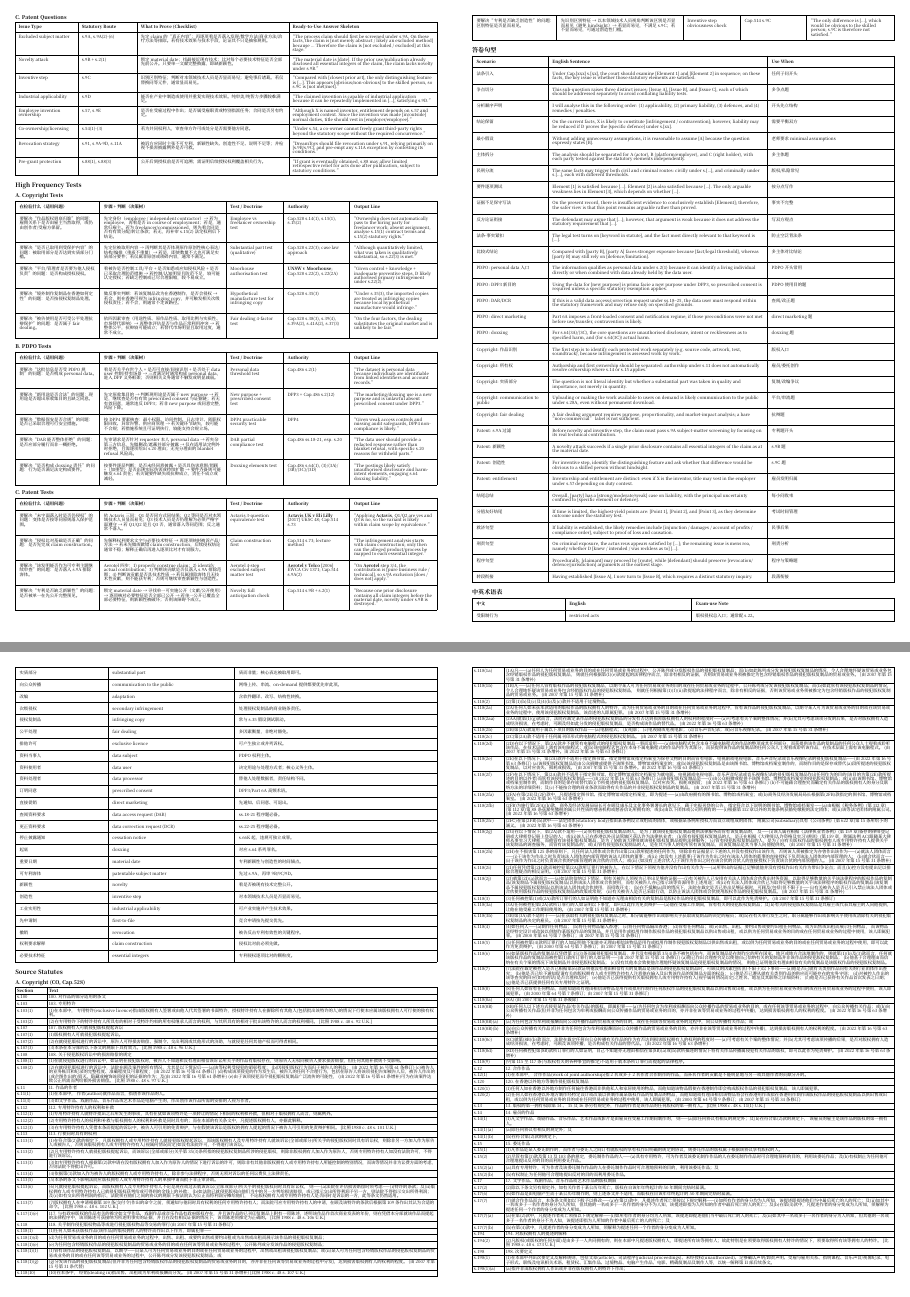
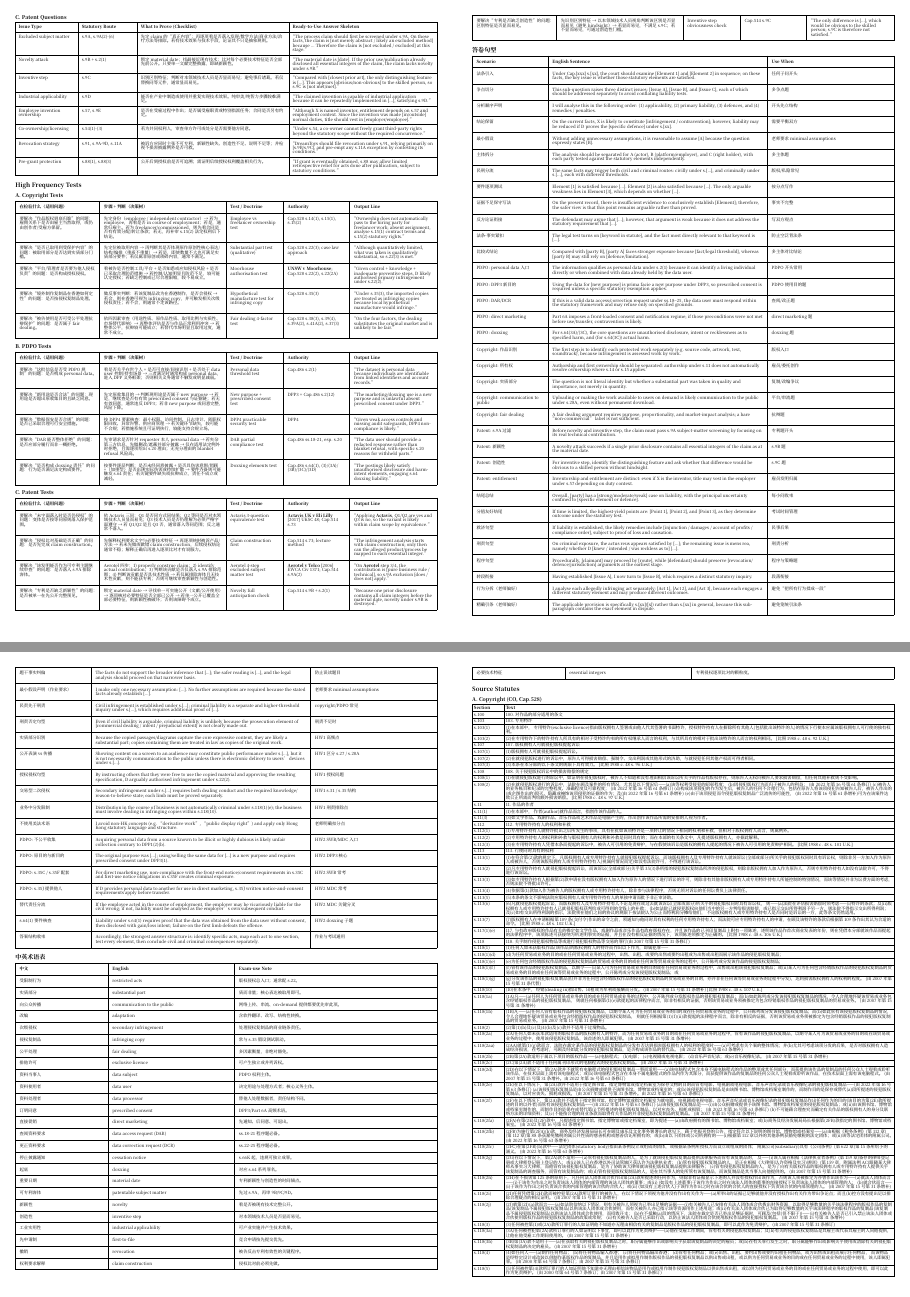
Before and after one commit to tihaya-anon/legal-cheatsheet, a Typst document (cheatsheet/main.typ, which reads cheatsheet/sections/answer-phrases.typ): pages 3 and 4 of 9, joined at a grey line. Compiled offline with Typst 0.15; a missing font is replaced by an installed copy or a similar font.

Commit message:
Refine answer phrase templates using homework marking points

```diff
--- a/cheatsheet/sections/answer-phrases.typ
+++ b/cheatsheet/sections/answer-phrases.typ
@@ -128,4 +128,80 @@
   [转段衔接],
   [Having established [Issue A], I now turn to [Issue B], which requires a distinct statutory inquiry.],
   [段落衔接],
+
+  [行为分拆（老师偏好）],
+  [I analyse each allegedly infringing act separately: [Act 1], [Act 2], and [Act 3], because each engages a different statutory element and may produce different outcomes.],
+  [避免“把所有行为揉成一段”],
+
+  [精确引条（老师偏好）],
+  [The applicable provision is specifically s.[xx]([x]) rather than s.[xx] in general, because this sub-paragraph contains the exact element in dispute.],
+  [避免笼统引法条],
+
+  [题干事实纠偏],
+  [The facts do not support the broader inference that [...]; the safer reading is [...], and the legal analysis should proceed on that narrower basis.],
+  [防止误读题目],
+
+  [最小假设声明（作业要求）],
+  [I make only one necessary assumption: [...]. No further assumptions are required because the stated facts already establish [...].],
+  [老师要求 minimal assumptions],
+
+  [民责先于刑责],
+  [Civil infringement is established under s.[...]; criminal liability is a separate and higher-threshold inquiry under s.[...], which requires additional proof of [...].],
+  [copyright/PDPO 常见],
+
+  [刑责否定句型],
+  [Even if civil liability is arguable, criminal liability is unlikely because the prosecution element of [commercial dealing / intent / prejudicial extent] is not clearly made out.],
+  [刑责不足时],
+
+  [实质部分识别],
+  [Because the copied passages/diagrams capture the core expressive content, they are likely a substantial part; copies containing them are treated in law as copies of the original work.],
+  [HW1 高频点],
+
+  [公开表演 vs 传播],
+  [Showing content on a screen to an audience may constitute public performance under s.[...], but it is not necessarily communication to the public unless there is electronic delivery to users’ devices under s.[...].],
+  [HW1 区分 s.27 / s.28A],
+
+  [授权侵权句型],
+  [By instructing others that they were free to use the copied material and approving the resulting specification, D arguably authorised infringement under s.22(2).],
+  [HW1 授权问题],
+
+  [交易型二次侵权],
+  [Secondary infringement under s.[...] requires both dealing conduct and the required knowledge/reason-to-believe state; each limb must be proved separately.],
+  [HW1 s.31 / s.35 结构],
+
+  [业务中分发限制],
+  [Distribution in the course of business is not automatically criminal under s.118(1)(e); the business must involve dealing in infringing copies within s.118(10).],
+  [HW1 刑责排除点],
+
+  [不使用美法术语],
+  [I avoid non-HK concepts (e.g. “derivative work”, “public display right”) and apply only Hong Kong statutory language and structure.],
+  [老师明确扣分点],
+
+  [PDPO: 不公平收集],
+  [Acquiring personal data from a source known to be illicit or highly dubious is likely unfair collection contrary to DPP1(2)(b).],
+  [HW2 SWB/MDC 入口],
+
+  [PDPO: 原目的与新目的],
+  [The original purpose was [...]; using/selling the same data for [...] is a new purpose and requires prescribed consent under DPP3(1).],
+  [HW2 DPP3 核心],
+
+  [PDPO: s.35C / s.35F 配套],
+  [For direct marketing use, non-compliance with the front-end notice/consent requirements in s.35C and first-use notice obligations in s.35F creates criminal exposure.],
+  [HW2 SWB 常考],
+
+  [PDPO: s.35J 提供他人],
+  [If D provides personal data to another for use in direct marketing, s.35J written notice-and-consent requirements apply before transfer.],
+  [HW2 MDC 常考],
+
+  [替代责任分流],
+  [If the employee acted in the course of employment, the employer may be vicariously liable for the civil wrong; if not, liability must be analysed as the employer’s own subsequent conduct.],
+  [HW2 MDC 关键分叉],
+
+  [s.64(1) 要件核查],
+  [Liability under s.64(1) requires proof that the data was obtained from the data user without consent, then disclosed with gain/loss intent; failure on the first limb defeats the offence.],
+  [HW2 doxxing子题],
+
+  [答案结构收束],
+  [Accordingly, the strongest answer structure is: identify specific acts, map each act to one section, test every element, then conclude civil and criminal consequences separately.],
+  [作业与考试通用],
 )
```
